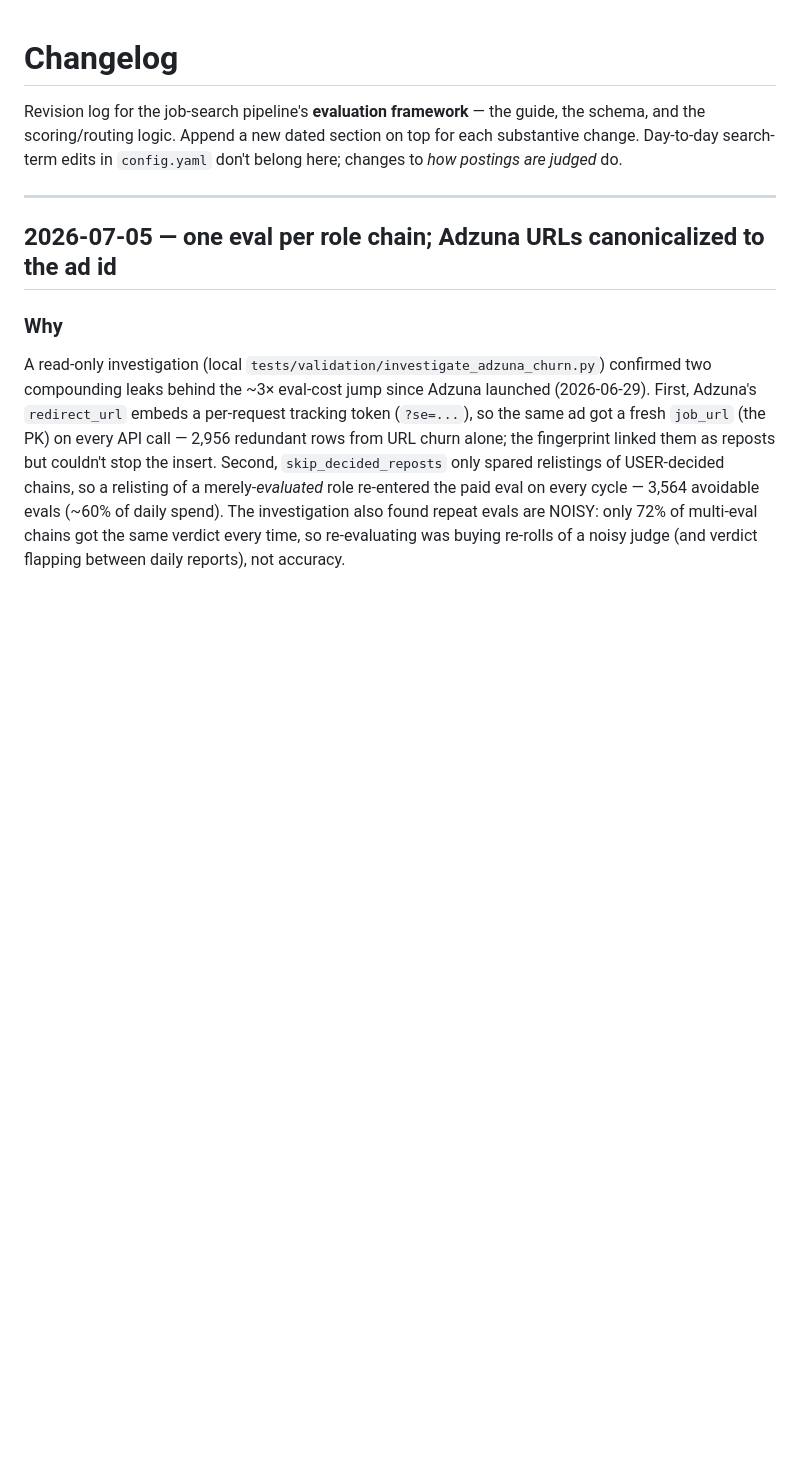
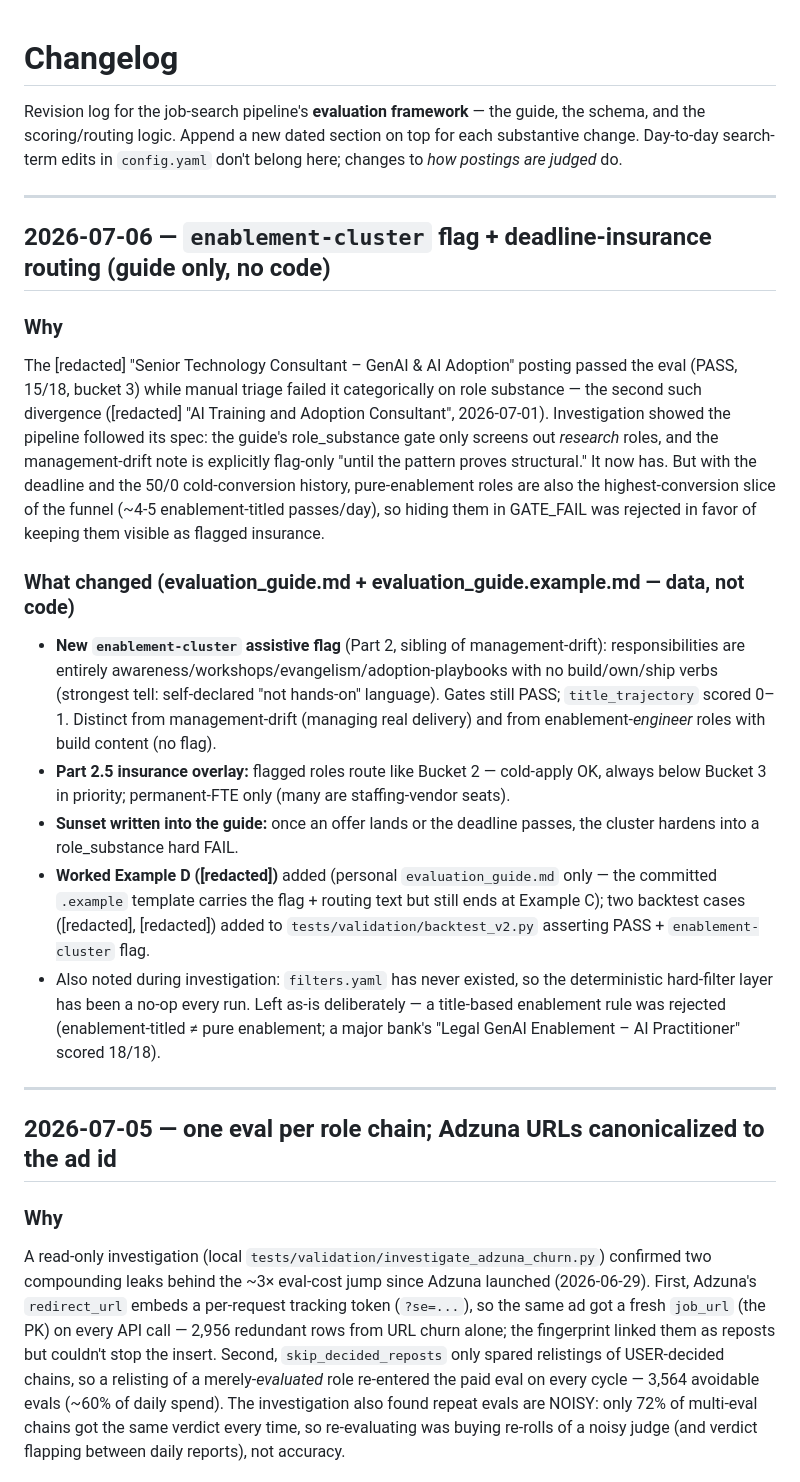
Before and after one commit to MIDDLESECOND/jobsearch_pipeline, a Markdown page: CHANGELOG.md, the part around the change. Drawn GitHub-style; blank space fills up the shorter version.

Commit message:
guide: enablement-cluster flag + deadline-insurance routing
New assistive flag for pure-enablement roles (no build/own/ship verbs):
gates still PASS, title_trajectory scored honestly, routed like Bucket 2
as deadline insurance below Bucket 3. Sunset rule written into the guide.
Worked Example D lives in the personal guide; the committed
template carries the flag + routing text and still ends at Example C.

Co-Authored-By: Claude Fable 5 <noreply@anthropic.com>

```diff
--- a/CHANGELOG.md
+++ b/CHANGELOG.md
@@ -4,6 +4,40 @@ Revision log for the job-search pipeline's **evaluation framework** — the guid
 schema, and the scoring/routing logic. Append a new dated section on top for each
 substantive change. Day-to-day search-term edits in `config.yaml` don't belong here;
 changes to *how postings are judged* do.
+
+---
+
+## 2026-07-06 — `enablement-cluster` flag + deadline-insurance routing (guide only, no code)
+
+### Why
+The [redacted] "Senior Technology Consultant – GenAI & AI Adoption" posting passed the eval
+(PASS, 15/18, bucket 3) while manual triage failed it categorically on role substance —
+the second such divergence ([redacted] "AI Training and Adoption Consultant",
+2026-07-01). Investigation showed the pipeline followed its spec: the guide's
+role_substance gate only screens out *research* roles, and the management-drift note is
+explicitly flag-only "until the pattern proves structural." It now has. But with the
+deadline and the 50/0 cold-conversion history, pure-enablement roles are also the
+highest-conversion slice of the funnel (~4-5 enablement-titled passes/day), so hiding
+them in GATE_FAIL was rejected in favor of keeping them visible as flagged insurance.
+
+### What changed (evaluation_guide.md + evaluation_guide.example.md — data, not code)
+- **New `enablement-cluster` assistive flag** (Part 2, sibling of management-drift):
+  responsibilities are entirely awareness/workshops/evangelism/adoption-playbooks with no
+  build/own/ship verbs (strongest tell: self-declared "not hands-on" language). Gates
+  still PASS; `title_trajectory` scored 0–1. Distinct from management-drift (managing
+  real delivery) and from enablement-*engineer* roles with build content (no flag).
+- **Part 2.5 insurance overlay:** flagged roles route like Bucket 2 — cold-apply OK,
+  always below Bucket 3 in priority; permanent-FTE only (many are staffing-vendor seats).
+- **Sunset written into the guide:** once an offer lands or the deadline passes,
+  the cluster hardens into a role_substance hard FAIL.
+- **Worked Example D ([redacted])** added (personal `evaluation_guide.md` only — the committed
+  `.example` template carries the flag + routing text but still ends at Example C); two
+  backtest cases ([redacted], [redacted]) added to `tests/validation/backtest_v2.py`
+  asserting PASS + `enablement-cluster` flag.
+- Also noted during investigation: `filters.yaml` has never existed, so the deterministic
+  hard-filter layer has been a no-op every run. Left as-is deliberately — a title-based
+  enablement rule was rejected (enablement-titled ≠ pure enablement; a major bank's
+  "Legal GenAI Enablement – AI Practitioner" scored 18/18).
 
 ---
 
```
Also changed, not shown: evaluation_guide.example.md (+8 -2 lines).
